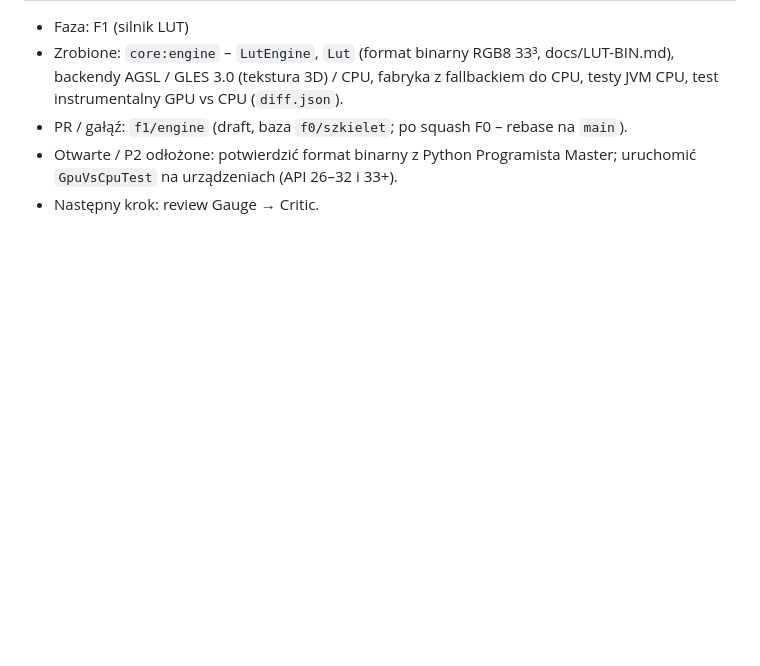
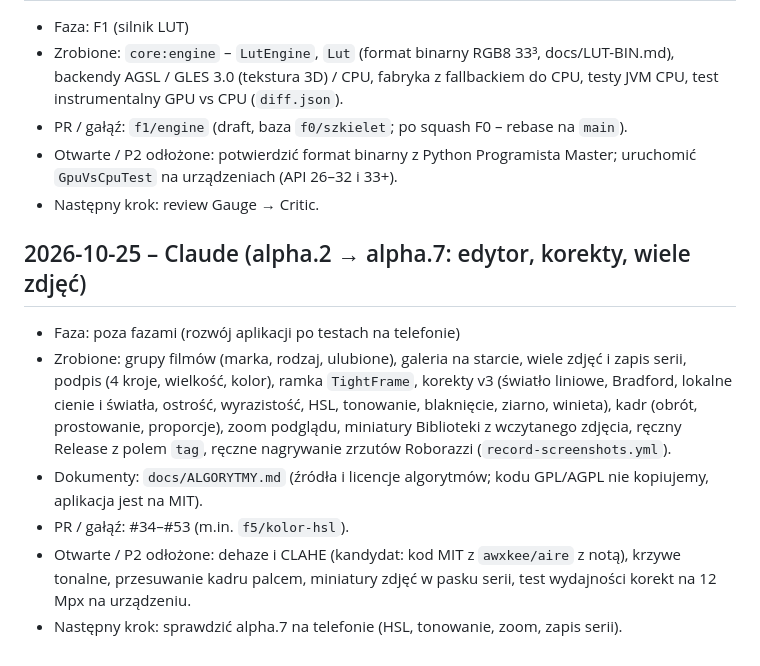
Before and after one commit to Jack4B/Retro-Film, a Markdown page: docs/HANDOFF.md, the part around the change. Drawn GitHub-style; blank space fills up the shorter version.

Commit message:
[Jack4B] HANDOFF: wpis po sesji (alpha.2 do alpha.7)

```diff
--- a/docs/HANDOFF.md
+++ b/docs/HANDOFF.md
@@ -67,3 +67,12 @@ Nowe wpisy na górze. Szablon:
 - PR / gałąź: `f1/engine` (draft, baza `f0/szkielet`; po squash F0 – rebase na `main`).
 - Otwarte / P2 odłożone: potwierdzić format binarny z Python Programista Master; uruchomić `GpuVsCpuTest` na urządzeniach (API 26–32 i 33+).
 - Następny krok: review Gauge → Critic.
+
+
+## 2026-10-25 – Claude (alpha.2 → alpha.7: edytor, korekty, wiele zdjęć)
+- Faza: poza fazami (rozwój aplikacji po testach na telefonie)
+- Zrobione: grupy filmów (marka, rodzaj, ulubione), galeria na starcie, wiele zdjęć i zapis serii, podpis (4 kroje, wielkość, kolor), ramka `TightFrame`, korekty v3 (światło liniowe, Bradford, lokalne cienie i światła, ostrość, wyrazistość, HSL, tonowanie, blaknięcie, ziarno, winieta), kadr (obrót, prostowanie, proporcje), zoom podglądu, miniatury Biblioteki z wczytanego zdjęcia, ręczny Release z polem `tag`, ręczne nagrywanie zrzutów Roborazzi (`record-screenshots.yml`).
+- Dokumenty: `docs/ALGORYTMY.md` (źródła i licencje algorytmów; kodu GPL/AGPL nie kopiujemy, aplikacja jest na MIT).
+- PR / gałąź: #34–#53 (m.in. `f5/kolor-hsl`).
+- Otwarte / P2 odłożone: dehaze i CLAHE (kandydat: kod MIT z `awxkee/aire` z notą), krzywe tonalne, przesuwanie kadru palcem, miniatury zdjęć w pasku serii, test wydajności korekt na 12 Mpx na urządzeniu.
+- Następny krok: sprawdzić alpha.7 na telefonie (HSL, tonowanie, zoom, zapis serii).
```
